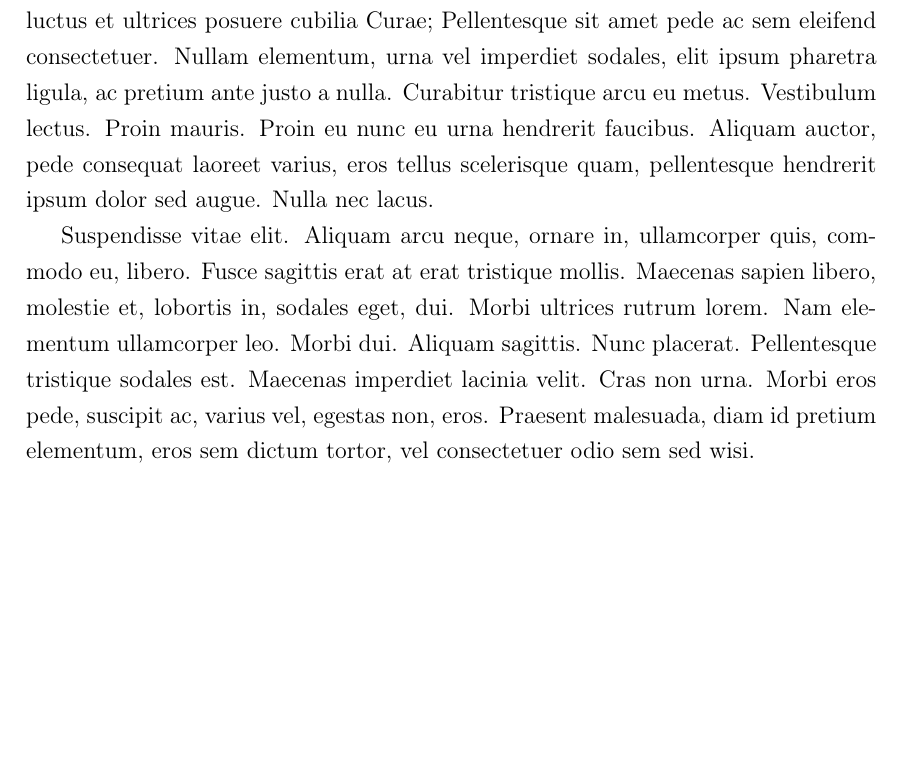
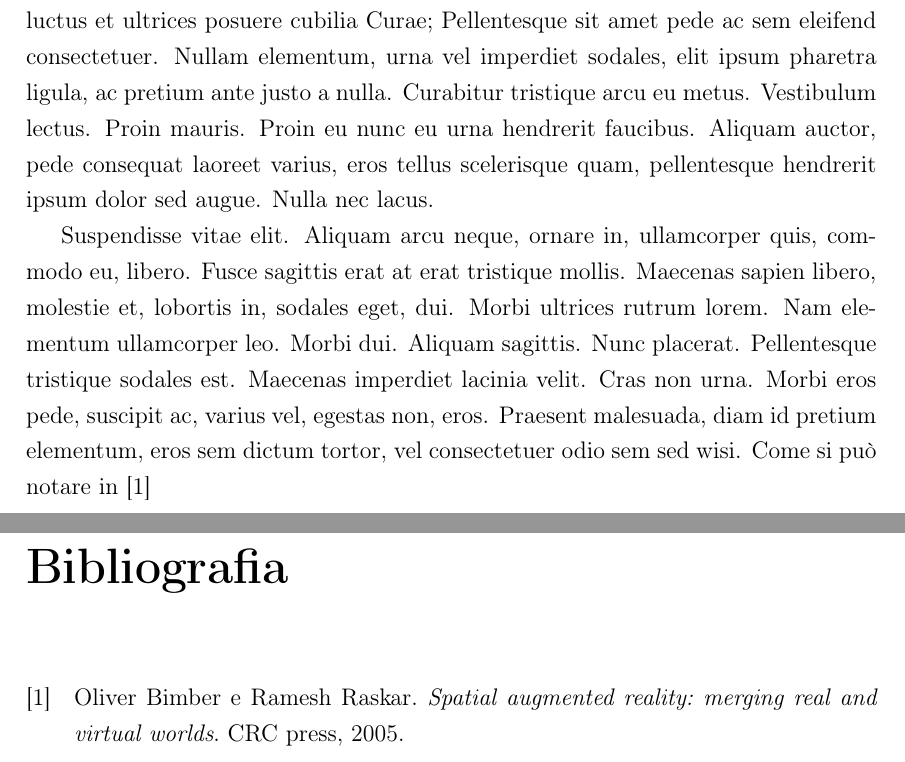
Before and after one commit to tazoo-code/ESP22, a LaTeX book (report/document.tex, which reads report/fine/bibliografia.tex): part of page 8 of 8 before the commit and two parts of pages 8 and 9 of 9 after it, the two joined at a grey line, cut so that both start at the same text, the shorter picture padded with empty space. Compiled offline with pdfLaTeX.

Commit message:
Report: aggiunte funzionalità bibliografia

```diff
--- a/report/document.tex
+++ b/report/document.tex
@@ -32,6 +32,11 @@
 \titleformat{\chapter}[block]{\normalfont\huge\bfseries}{\thechapter.}{0.7em}{\huge}
 
 
+\usepackage[autostyle,italian=guillemets]{csquotes}
+\usepackage[style=numeric,citestyle=numeric-comp,backend=biber]{biblatex}
+
+\addbibresource{bibliografia.bib}
+
 %collegamenti ipertestuali
 %\usepackage{hyperref}
 
@@ -52,4 +57,4 @@
 	\backmatter
-
+	\input{fine/bibliografia}
 
 \end{document}
--- /dev/null
+++ b/report/fine/bibliografia.tex
@@ -0,0 +1,11 @@
+\documentclass[crop=false]{standalone}
+
+
+\usepackage[autostyle,italian=guillemets]{csquotes}
+\usepackage[style=numeric,citestyle=numeric-comp,backend=biber]{biblatex}
+
+\addbibresource{bibliografia.bib}
+
+\begin{document}
+	\printbibliography[heading=bibintoc]
+\end{document}
```
Also changed, not shown: report/bibliografia.bib (added, +6 -0 lines), report/capitoli/capitolo1.tex (+7 -0 lines), report/ReadMe.txt (added), report/capitoli/capitolo1.pdf, report/document-frn.pdf, report/document.pdf, report/document.tex (2 more changed lines).
